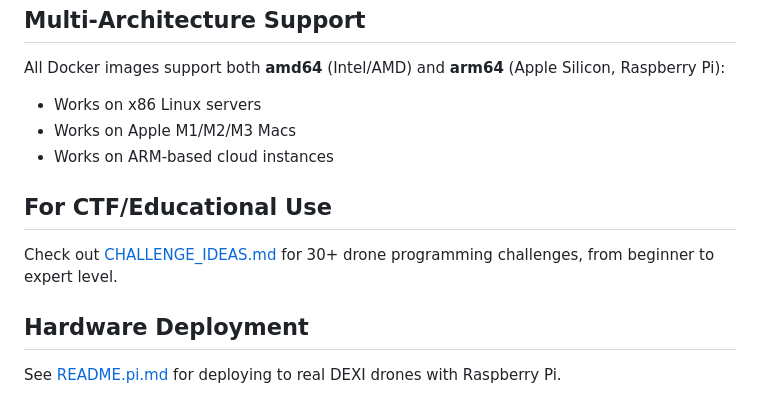
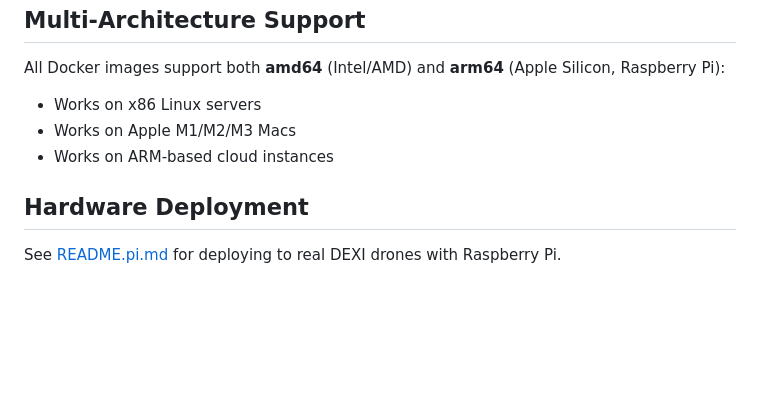
Before and after one commit to DroneBlocks/dexi-sim-ftw, a Markdown page: README.md, the part around the change. Drawn GitHub-style; blank space fills up the shorter version.

Commit message:
Remove CTF/Educational section from README

```diff
--- a/README.md
+++ b/README.md
@@ -120,10 +120,6 @@ All Docker images support both **amd64** (Intel/AMD) and **arm64** (Apple Silico
 - Works on Apple M1/M2/M3 Macs
 - Works on ARM-based cloud instances
 
-## For CTF/Educational Use
-
-Check out [CHALLENGE_IDEAS.md](../dexi-ctf/CHALLENGE_IDEAS.md) for 30+ drone programming challenges, from beginner to expert level.
-
 ## Hardware Deployment
 
 See [README.pi.md](README.pi.md) for deploying to real DEXI drones with Raspberry Pi.
```
